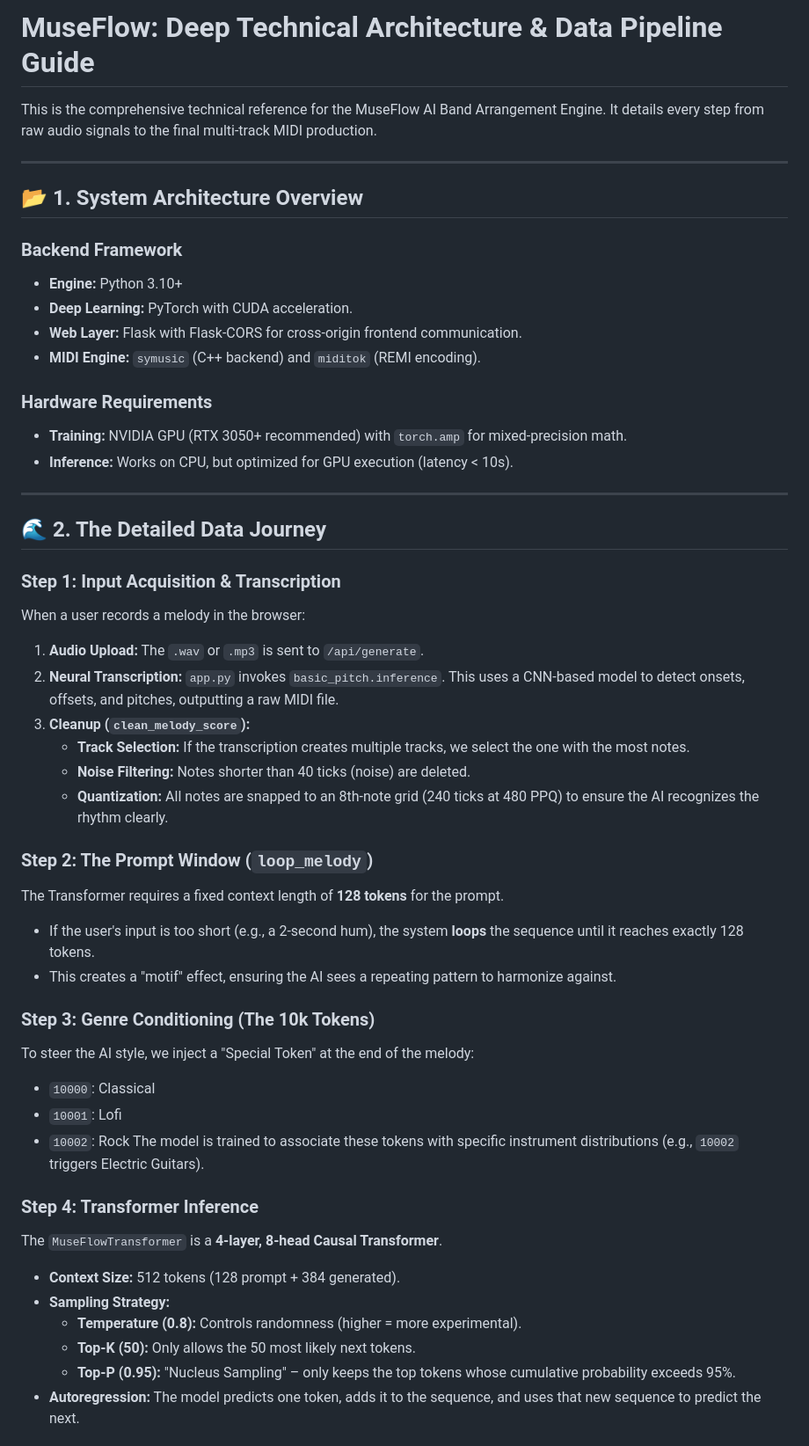
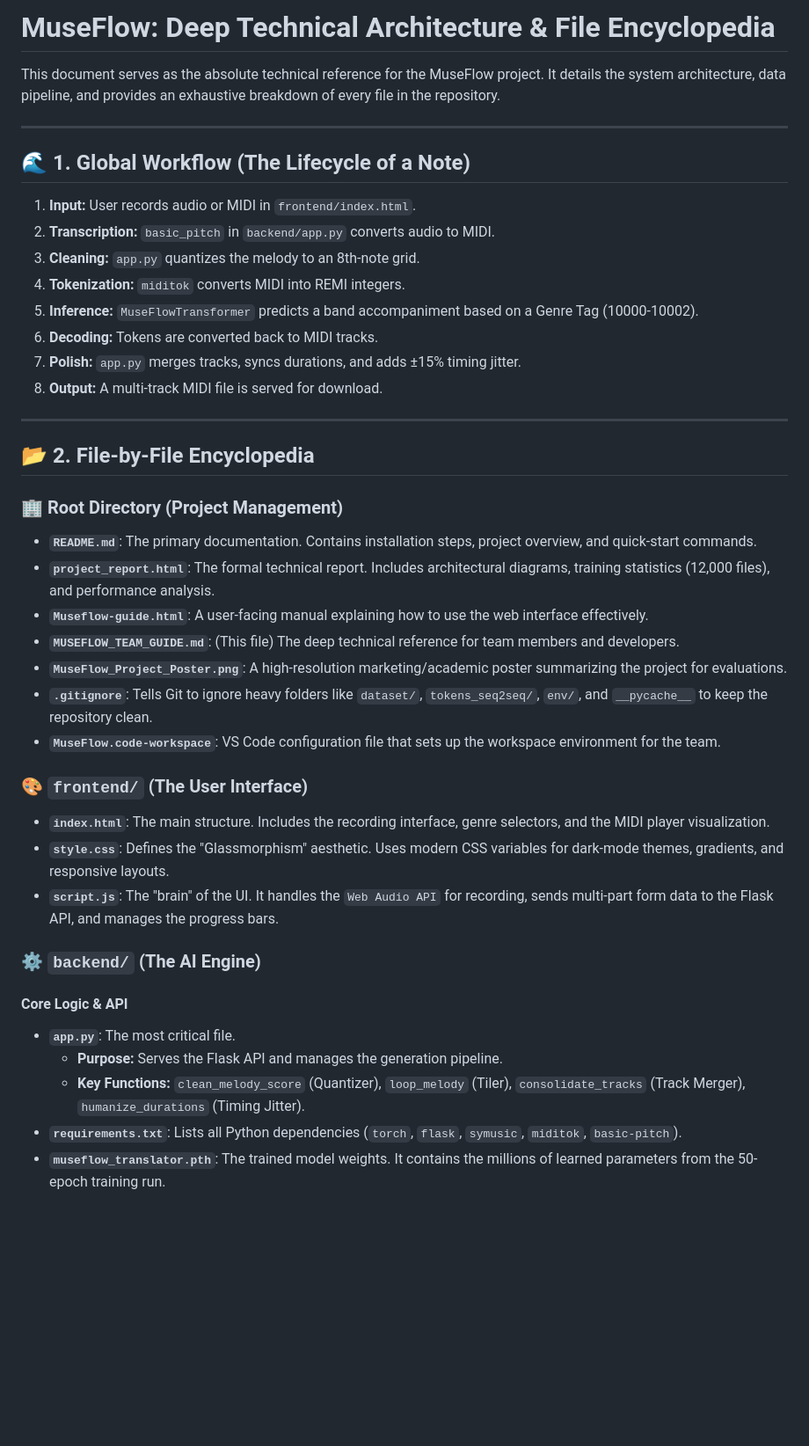
Before and after one commit to abdulrehmansyed2005/AI-core-Museflow-, a Markdown page: MUSEFLOW_TEAM_GUIDE.md, the part around one of its changes. Shown at 88% size. Rendered like a GitHub page; blank space fills up the shorter version.

```diff
--- a/MUSEFLOW_TEAM_GUIDE.md
+++ b/MUSEFLOW_TEAM_GUIDE.md
@@ -1,52 +1,44 @@
-# MuseFlow: Deep Technical Architecture & Data Pipeline Guide
+# MuseFlow: Deep Technical Architecture & File Encyclopedia
 
-This is the comprehensive technical reference for the MuseFlow AI Band Arrangement Engine. It details every step from raw audio signals to the final multi-track MIDI production.
+This document serves as the absolute technical reference for the MuseFlow project. It details the system architecture, data pipeline, and provides an exhaustive breakdown of every file in the repository.
 
 ---
 
-## 📂 1. System Architecture Overview
+## 🌊 1. Global Workflow (The Lifecycle of a Note)
 
-### Backend Framework
-*   **Engine:** Python 3.10+
-*   **Deep Learning:** PyTorch with CUDA acceleration.
-*   **Web Layer:** Flask with Flask-CORS for cross-origin frontend communication.
-*   **MIDI Engine:** `symusic` (C++ backend) and `miditok` (REMI encoding).
-
-### Hardware Requirements
-*   **Training:** NVIDIA GPU (RTX 3050+ recommended) with `torch.amp` for mixed-precision math.
-*   **Inference:** Works on CPU, but optimized for GPU execution (latency < 10s).
+1.  **Input:** User records audio or MIDI in `frontend/index.html`.
+2.  **Transcription:** `basic_pitch` in `backend/app.py` converts audio to MIDI.
+3.  **Cleaning:** `app.py` quantizes the melody to an 8th-note grid.
+4.  **Tokenization:** `miditok` converts MIDI into REMI integers.
+5.  **Inference:** `MuseFlowTransformer` predicts a band accompaniment based on a Genre Tag (10000-10002).
+6.  **Decoding:** Tokens are converted back to MIDI tracks.
+7.  **Polish:** `app.py` merges tracks, syncs durations, and adds ±15% timing jitter.
+8.  **Output:** A multi-track MIDI file is served for download.
 
 ---
 
-## 🌊 2. The Detailed Data Journey
+## 📂 2. File-by-File Encyclopedia
 
-### Step 1: Input Acquisition & Transcription
-When a user records a melody in the browser:
-1.  **Audio Upload:** The `.wav` or `.mp3` is sent to `/api/generate`.
-2.  **Neural Transcription:** `app.py` invokes `basic_pitch.inference`. This uses a CNN-based model to detect onsets, offsets, and pitches, outputting a raw MIDI file.
-3.  **Cleanup (`clean_melody_score`):**
-    *   **Track Selection:** If the transcription creates multiple tracks, we select the one with the most notes.
-    *   **Noise Filtering:** Notes shorter than 40 ticks (noise) are deleted.
-    *   **Quantization:** All notes are snapped to an 8th-note grid (240 ticks at 480 PPQ) to ensure the AI recognizes the rhythm clearly.
+### 🏢 Root Directory (Project Management)
+*   **`README.md`**: The primary documentation. Contains installation steps, project overview, and quick-start commands.
+*   **`project_report.html`**: The formal technical report. Includes architectural diagrams, training statistics (12,000 files), and performance analysis.
+*   **`Museflow-guide.html`**: A user-facing manual explaining how to use the web interface effectively.
+*   **`MUSEFLOW_TEAM_GUIDE.md`**: (This file) The deep technical reference for team members and developers.
+*   **`MuseFlow_Project_Poster.png`**: A high-resolution marketing/academic poster summarizing the project for evaluations.
+*   **`.gitignore`**: Tells Git to ignore heavy folders like `dataset/`, `tokens_seq2seq/`, `env/`, and `__pycache__` to keep the repository clean.
+*   **`MuseFlow.code-workspace`**: VS Code configuration file that sets up the workspace environment for the team.
 
-### Step 2: The Prompt Window (`loop_melody`)
-The Transformer requires a fixed context length of **128 tokens** for the prompt.
-- If the user's input is too short (e.g., a 2-second hum), the system **loops** the sequence until it reaches exactly 128 tokens.
-- This creates a "motif" effect, ensuring the AI sees a repeating pattern to harmonize against.
+### 🎨 `frontend/` (The User Interface)
+*   **`index.html`**: The main structure. Includes the recording interface, genre selectors, and the MIDI player visualization.
+*   **`style.css`**: Defines the "Glassmorphism" aesthetic. Uses modern CSS variables for dark-mode themes, gradients, and responsive layouts.
+*   **`script.js`**: The "brain" of the UI. It handles the `Web Audio API` for recording, sends multi-part form data to the Flask API, and manages the progress bars.
 
-### Step 3: Genre Conditioning (The 10k Tokens)
-To steer the AI style, we inject a "Special Token" at the end of the melody:
-- `10000`: Classical
-- `10001`: Lofi
-- `10002`: Rock
-The model is trained to associate these tokens with specific instrument distributions (e.g., `10002` triggers Electric Guitars).
+### ⚙️ `backend/` (The AI Engine)
 
-### Step 4: Transformer Inference
-The `MuseFlowTransformer` is a **4-layer, 8-head Causal Transformer**.
-- **Context Size:** 512 tokens (128 prompt + 384 generated).
-- **Sampling Strategy:**
-    *   **Temperature (0.8):** Controls randomness (higher = more experimental).
-    *   **Top-K (50):** Only allows the 50 most likely next tokens.
-    *   **Top-P (0.95):** "Nucleus Sampling" – only keeps the top tokens whose cumulative probability exceeds 95%.
-- **Autoregression:** The model predicts one token, adds it to the sequence, and uses that new sequence to predict the next.
+#### **Core Logic & API**
+*   **`app.py`**: The most critical file.
+    *   **Purpose:** Serves the Flask API and manages the generation pipeline.
+    *   **Key Functions:** `clean_melody_score` (Quantizer), `loop_melody` (Tiler), `consolidate_tracks` (Track Merger), `humanize_durations` (Timing Jitter).
+*   **`requirements.txt`**: Lists all Python dependencies (`torch`, `flask`, `symusic`, `miditok`, `basic-pitch`).
+*   **`museflow_translator.pth`**: The trained model weights. It contains the millions of learned parameters from the 50-epoch training run.
 
```
Also changed, not shown: other parts of MUSEFLOW_TEAM_GUIDE.md (+32 -43 lines).
